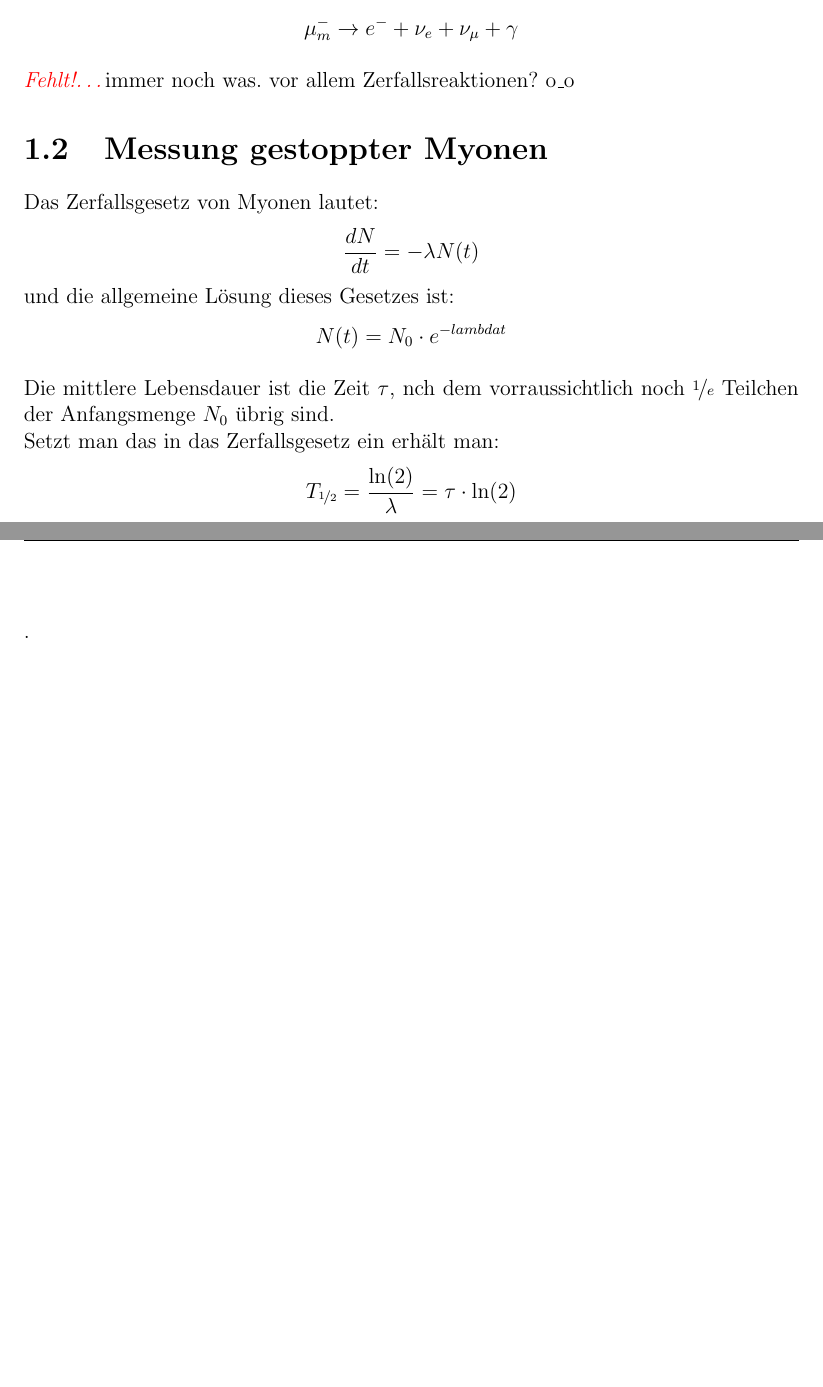
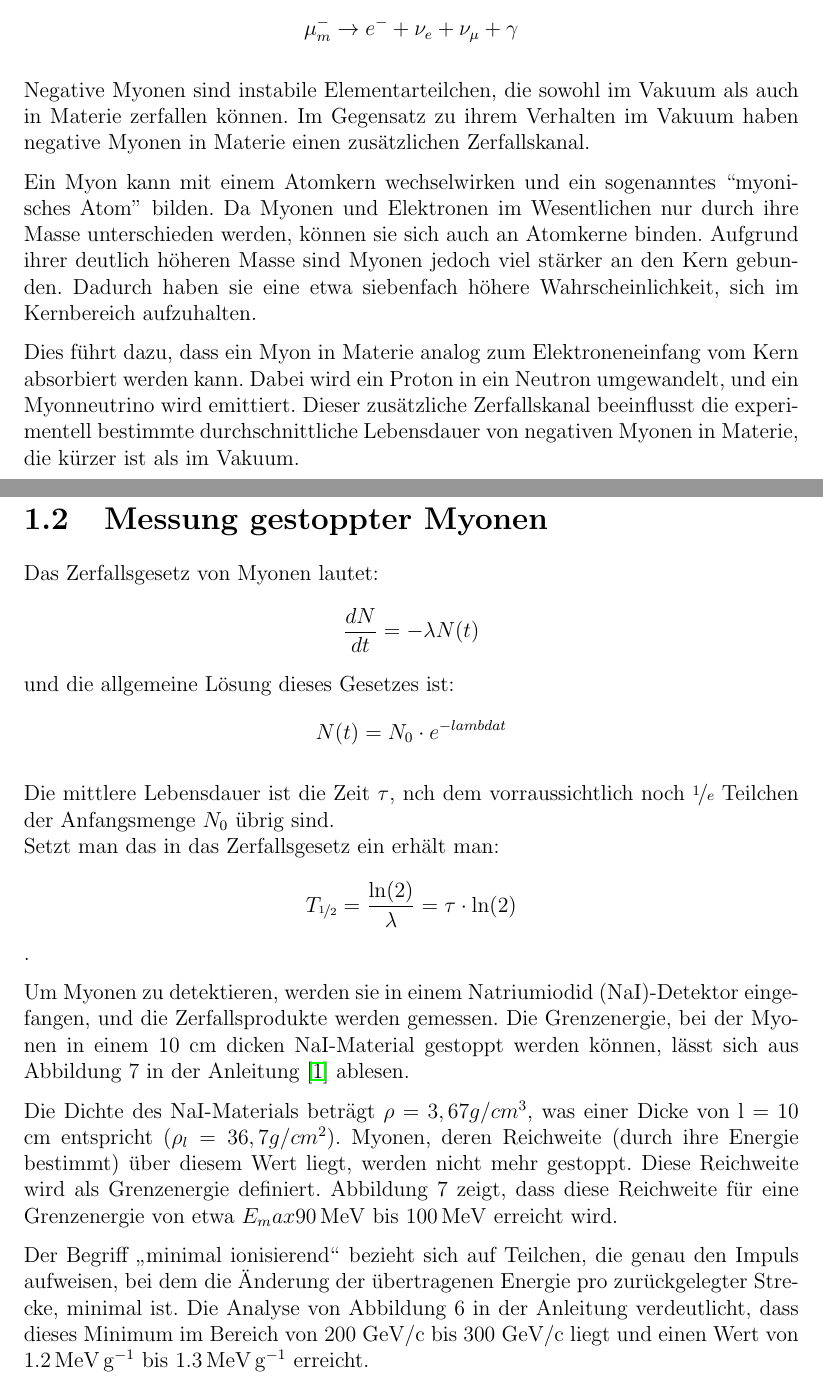
Before and after one commit to FlorianAdamczyk/FPrak_Myonenzerfall, a LaTeX document (Myonenzerfall.tex): two parts of pages 5 and 6 of 20, joined at a grey line, cut so that both start at the same text, the shorter picture padded with empty space. Compiled offline with pdfLaTeX.

Commit message:
Mehr zur Theorie geschrieben, Literaturverzeichnis angefangen

```diff
--- a/Myonenzerfall.tex
+++ b/Myonenzerfall.tex
@@ -168,9 +168,13 @@
 	Es kann auch zusätzlich ein Photon emittiert werden:
 	\[\mu^{-}_{m} \rightarrow e^{-} + \nu_e + \nu_{\mu} + \gamma \]
 
+	Negative Myonen sind instabile Elementarteilchen, die sowohl im Vakuum als auch in Materie zerfallen können. Im Gegensatz zu ihrem Verhalten im Vakuum haben negative Myonen in Materie einen zusätzlichen Zerfallskanal.
 
-	\fehlt immer noch was. vor allem Zerfallsreaktionen? o\_o
-	\section{Messung gestoppter Myonen}
+	Ein Myon kann mit einem Atomkern wechselwirken und ein sogenanntes “myonisches Atom” bilden. Da Myonen und Elektronen im Wesentlichen nur durch ihre Masse unterschieden werden, können sie sich auch an Atomkerne binden. Aufgrund ihrer deutlich höheren Masse sind Myonen jedoch viel stärker an den Kern gebunden. Dadurch haben sie eine etwa siebenfach höhere Wahrscheinlichkeit, sich im Kernbereich aufzuhalten.
+
+	Dies führt dazu, dass ein Myon in Materie analog zum Elektroneneinfang vom Kern absorbiert werden kann. Dabei wird ein Proton in ein Neutron umgewandelt, und ein Myonneutrino wird emittiert. Dieser zusätzliche Zerfallskanal beeinflusst die experimentell bestimmte durchschnittliche Lebensdauer von negativen Myonen in Materie, die kürzer ist als im Vakuum.
+
+	\section{Messung gestoppter Myonen} \label{ch:Mess}
 		Das Zerfallsgesetz von Myonen lautet:
 		\[\frac{dN}{dt}= -\lambda N(t)\]
 		und die allgemeine Lösung dieses Gesetzes ist:
@@ -180,7 +184,12 @@
 		Setzt man das in das Zerfallsgesetz ein erhält man:
 		\[T_{\nicefrac{1}{2}} = \frac{\ln(2)}{\lambda} = \tau \cdot \ln(2) \].
 
-		% Das ist mein letzter commit bis Sonntagnachmittag. erst dann habe ich wieder Zeit weiterzuarbeiten. bin leider nicht so weit gekommen wie ich dachte...
+		Um Myonen zu detektieren, werden sie in einem Natriumiodid (NaI)-Detektor eingefangen, und die Zerfallsprodukte werden gemessen. Die Grenzenergie, bei der Myonen in einem 10 cm dicken NaI-Material gestoppt werden können, lässt sich aus Abbildung 7 in der Anleitung  \cite{Anleitung} ablesen.
+
+		Die Dichte des NaI-Materials beträgt $\rho = 3,67 g/cm^3$, was einer Dicke von l = 10 cm entspricht ($\rho_l = 36,7 g/cm^2$). Myonen, deren Reichweite (durch ihre Energie bestimmt) über diesem Wert liegt, werden nicht mehr gestoppt. Diese Reichweite wird als Grenzenergie definiert. Abbildung 7 zeigt, dass diese Reichweite für eine Grenzenergie von etwa $E_max  \qty{90}{\mega\electronvolt} \text{ bis } \qty{100}{\mega\electronvolt}$ erreicht wird.
+
+		Der Begriff \glqq minimal ionisierend\grqq ~bezieht sich auf Teilchen, die genau den Impuls aufweisen, bei dem die Änderung der übertragenen Energie pro zurückgelegter Strecke, minimal ist. Die Analyse von Abbildung 6 in der Anleitung verdeutlicht, dass dieses Minimum im Bereich von 200 GeV/c bis 300 GeV/c liegt und einen Wert von \qty{1,2}{\mega \electronvolt\per\gram} bis \qty{1,3}{\mega \electronvolt\per\gram} erreicht.
+
 
 \chapter{Aufbau und Messprinzip}
 	\section{Szintillator und Photomultiplier}
```
Also changed, not shown: Myonenzerfall.tex (10 more changed lines).
